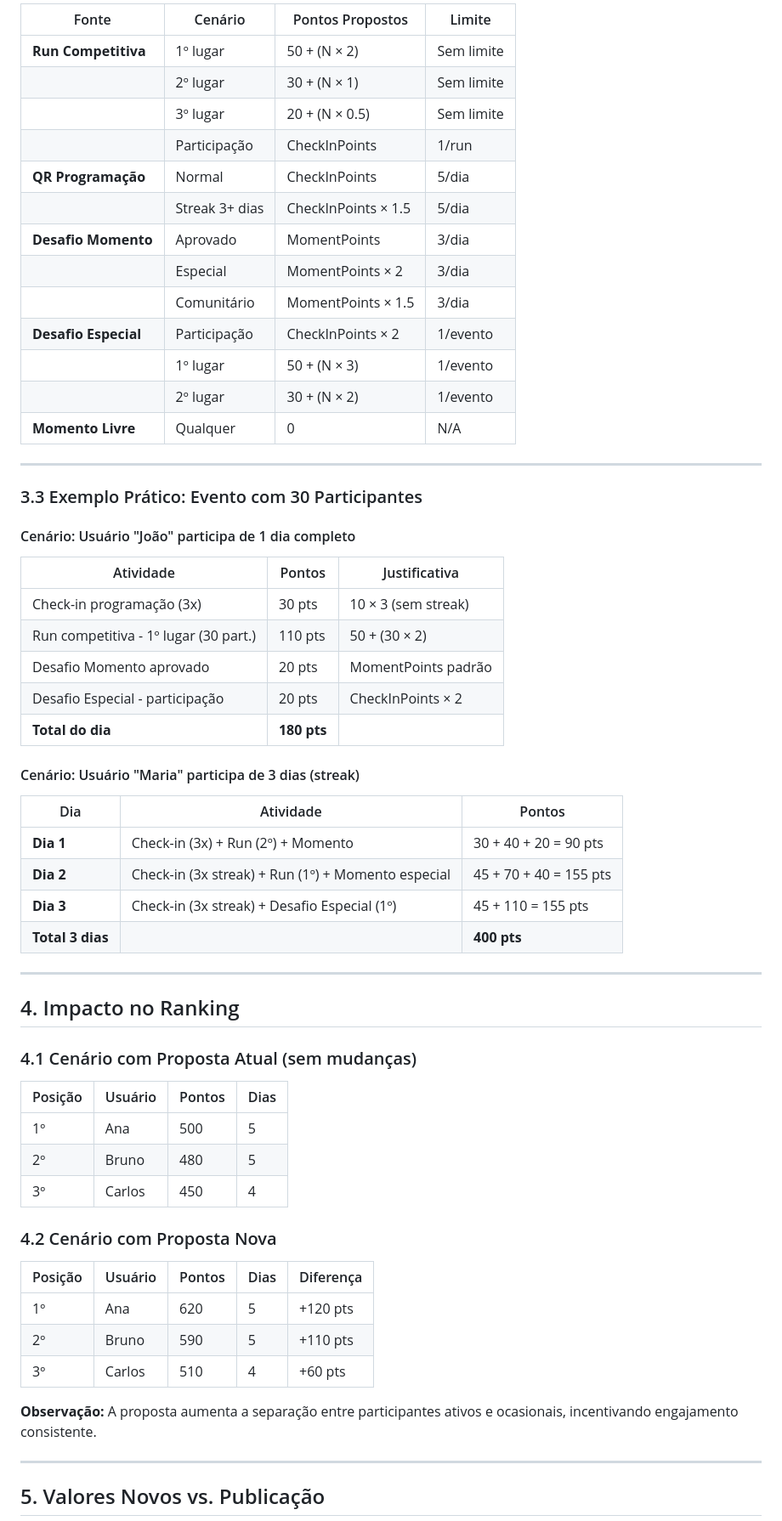
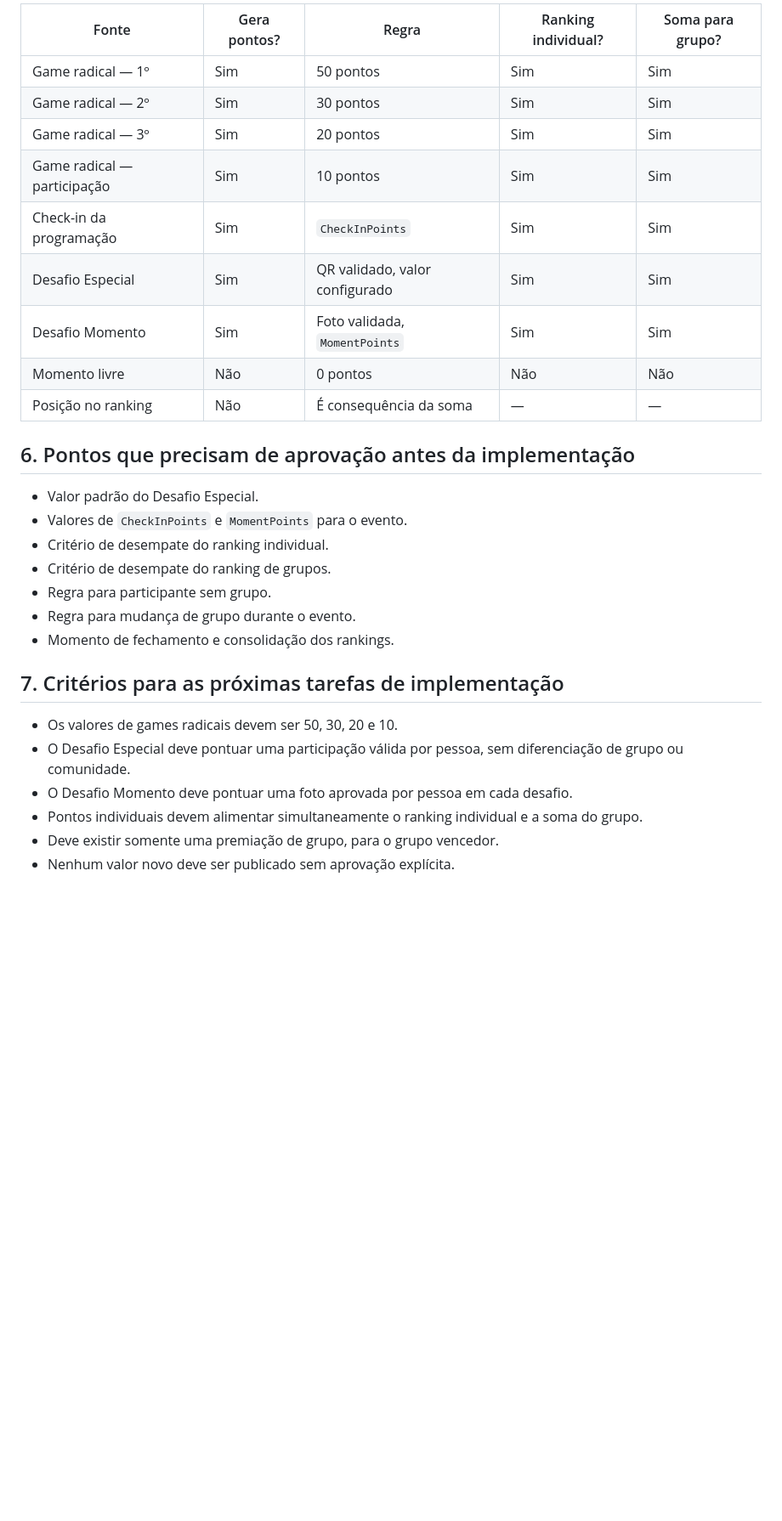
Before and after one commit to DNJTechTeam/dnj-game-api, a Markdown page: docs/proposta-equacao-pontos.md, the part around one of its changes. Shown at 85% size. Rendered like a GitHub page; blank space fills up the shorter version.

```diff
--- a/docs/proposta-equacao-pontos.md
+++ b/docs/proposta-equacao-pontos.md
@@ -126,66 +115,32 @@ O **Desafio Especial** não aparece explicitamente como origem separada no ledge
 
-| Fonte | Cenário | Pontos Propostos | Limite |
-|-------|---------|------------------|--------|
-| **Run Competitiva** | 1º lugar | 50 + (N × 2) | Sem limite |
-| | 2º lugar | 30 + (N × 1) | Sem limite |
-| | 3º lugar | 20 + (N × 0.5) | Sem limite |
-| | Participação | CheckInPoints | 1/run |
-| **QR Programação** | Normal | CheckInPoints | 5/dia |
-| | Streak 3+ dias | CheckInPoints × 1.5 | 5/dia |
-| **Desafio Momento** | Aprovado | MomentPoints | 3/dia |
-| | Especial | MomentPoints × 2 | 3/dia |
-| | Comunitário | MomentPoints × 1.5 | 3/dia |
-| **Desafio Especial** | Participação | CheckInPoints × 2 | 1/evento |
-| | 1º lugar | 50 + (N × 3) | 1/evento |
-| | 2º lugar | 30 + (N × 2) | 1/evento |
-| **Momento Livre** | Qualquer | 0 | N/A |
+| Fonte | Gera pontos? | Regra | Ranking individual? | Soma para grupo? |
+|---|---|---|---|---|
+| Game radical — 1º | Sim | 50 pontos | Sim | Sim |
+| Game radical — 2º | Sim | 30 pontos | Sim | Sim |
+| Game radical — 3º | Sim | 20 pontos | Sim | Sim |
+| Game radical — participação | Sim | 10 pontos | Sim | Sim |
+| Check-in da programação | Sim | `CheckInPoints` | Sim | Sim |
+| Desafio Especial | Sim | QR validado, valor configurado | Sim | Sim |
+| Desafio Momento | Sim | Foto validada, `MomentPoints` | Sim | Sim |
+| Momento livre | Não | 0 pontos | Não | Não |
+| Posição no ranking | Não | É consequência da soma | — | — |
 
----
+## 6. Pontos que precisam de aprovação antes da implementação
 
-### 3.3 Exemplo Prático: Evento com 30 Participantes
+- Valor padrão do Desafio Especial.
+- Valores de `CheckInPoints` e `MomentPoints` para o evento.
+- Critério de desempate do ranking individual.
+- Critério de desempate do ranking de grupos.
+- Regra para participante sem grupo.
+- Regra para mudança de grupo durante o evento.
+- Momento de fechamento e consolidação dos rankings.
 
-#### Cenário: Usuário "João" participa de 1 dia completo
+## 7. Critérios para as próximas tarefas de implementação
 
-| Atividade | Pontos | Justificativa |
-|-----------|--------|---------------|
-| Check-in programação (3x) | 30 pts | 10 × 3 (sem streak) |
-| Run competitiva - 1º lugar (30 part.) | 110 pts | 50 + (30 × 2) |
-| Desafio Momento aprovado | 20 pts | MomentPoints padrão |
-| Desafio Especial - participação | 20 pts | CheckInPoints × 2 |
-| **Total do dia** | **180 pts** | |
+- Os valores de games radicais devem ser 50, 30, 20 e 10.
+- O Desafio Especial deve pontuar uma participação válida por pessoa, sem diferenciação de grupo ou comunidade.
+- O Desafio Momento deve pontuar uma foto aprovada por pessoa em cada desafio.
+- Pontos individuais devem alimentar simultaneamente o ranking individual e a soma do grupo.
+- Deve existir somente uma premiação de grupo, para o grupo vencedor.
+- Nenhum valor novo deve ser publicado sem aprovação explícita.
 
-#### Cenário: Usuário "Maria" participa de 3 dias (streak)
-
-| Dia | Atividade | Pontos |
-|-----|-----------|--------|
-| **Dia 1** | Check-in (3x) + Run (2º) + Momento | 30 + 40 + 20 = 90 pts |
-| **Dia 2** | Check-in (3x streak) + Run (1º) + Momento especial | 45 + 70 + 40 = 155 pts |
-| **Dia 3** | Check-in (3x streak) + Desafio Especial (1º) | 45 + 110 = 155 pts |
-| **Total 3 dias** | | **400 pts** |
-
----
-
-## 4. Impacto no Ranking
-
-### 4.1 Cenário com Proposta Atual (sem mudanças)
-
-| Posição | Usuário | Pontos | Dias |
-|---------|---------|--------|------|
-| 1º | Ana | 500 | 5 |
-| 2º | Bruno | 480 | 5 |
-| 3º | Carlos | 450 | 4 |
-
-### 4.2 Cenário com Proposta Nova
-
-| Posição | Usuário | Pontos | Dias | Diferença |
-|---------|---------|--------|------|-----------|
-| 1º | Ana | 620 | 5 | +120 pts |
-| 2º | Bruno | 590 | 5 | +110 pts |
-| 3º | Carlos | 510 | 4 | +60 pts |
-
-**Observação:** A proposta aumenta a separação entre participantes ativos e ocasionais, incentivando engajamento consistente.
-
----
-
-## 5. Valores Novos vs. Publicação
-
```
Also changed, not shown: other parts of docs/proposta-equacao-pontos.md (+77 -138 lines).
